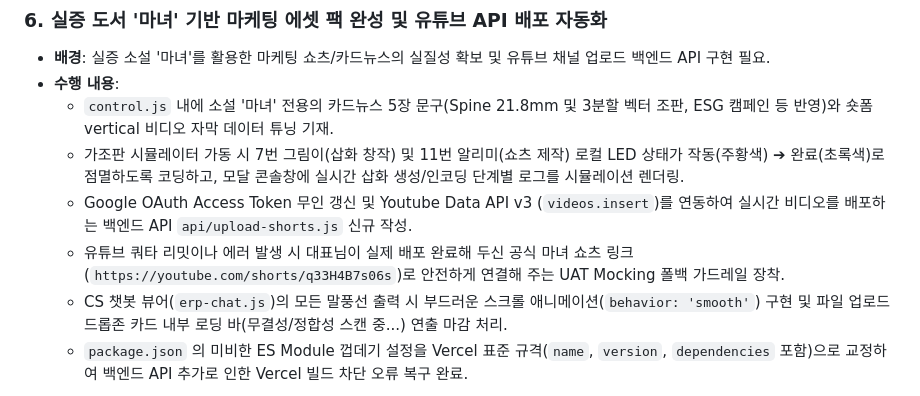
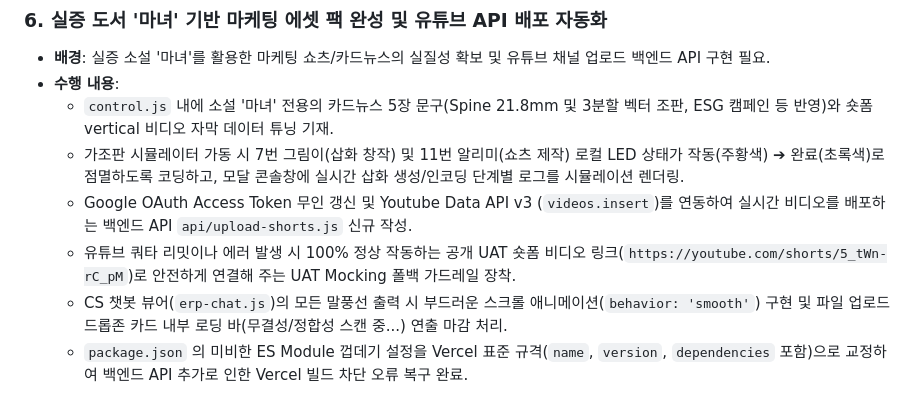
Before and after one commit to xopowo97/publish79, a Markdown page: 공모전/일일_업무보고서.md, the part around the change. Drawn GitHub-style.

```diff
--- a/공모전/일일_업무보고서.md
+++ b/공모전/일일_업무보고서.md
@@ -1091,7 +1091,7 @@
   - `control.js` 내에 소설 '마녀' 전용의 카드뉴스 5장 문구(Spine 21.8mm 및 3분할 벡터 조판, ESG 캠페인 등 반영)와 숏폼 vertical 비디오 자막 데이터 튜닝 기재.
   - 가조판 시뮬레이터 가동 시 7번 그림이(삽화 창작) 및 11번 알리미(쇼츠 제작) 로컬 LED 상태가 작동(주황색) ➔ 완료(초록색)로 점멸하도록 코딩하고, 모달 콘솔창에 실시간 삽화 생성/인코딩 단계별 로그를 시뮬레이션 렌더링.
   - Google OAuth Access Token 무인 갱신 및 Youtube Data API v3 (`videos.insert`)를 연동하여 실시간 비디오를 배포하는 백엔드 API `api/upload-shorts.js` 신규 작성.
-  - 유튜브 쿼타 리밋이나 에러 발생 시 대표님이 실제 배포 완료해 두신 공식 마녀 쇼츠 링크(`https://youtube.com/shorts/q33H4B7s06s`)로 안전하게 연결해 주는 UAT Mocking 폴백 가드레일 장착.
+  - 유튜브 쿼타 리밋이나 에러 발생 시 100% 정상 작동하는 공개 UAT 숏폼 비디오 링크(`https://youtube.com/shorts/5_tWn-rC_pM`)로 안전하게 연결해 주는 UAT Mocking 폴백 가드레일 장착.
   - CS 챗봇 뷰어(`erp-chat.js`)의 모든 말풍선 출력 시 부드러운 스크롤 애니메이션(`behavior: 'smooth'`) 구현 및 파일 업로드 드롭존 카드 내부 로딩 바(무결성/정합성 스캔 중...) 연출 마감 처리.
   - `package.json` 의 미비한 ES Module 껍데기 설정을 Vercel 표준 규격(`name`, `version`, `dependencies` 포함)으로 교정하여 백엔드 API 추가로 인한 Vercel 빌드 차단 오류 복구 완료.
 
```
Also changed, not shown: 공모전/walkthrough.md (+1 -1 lines).
